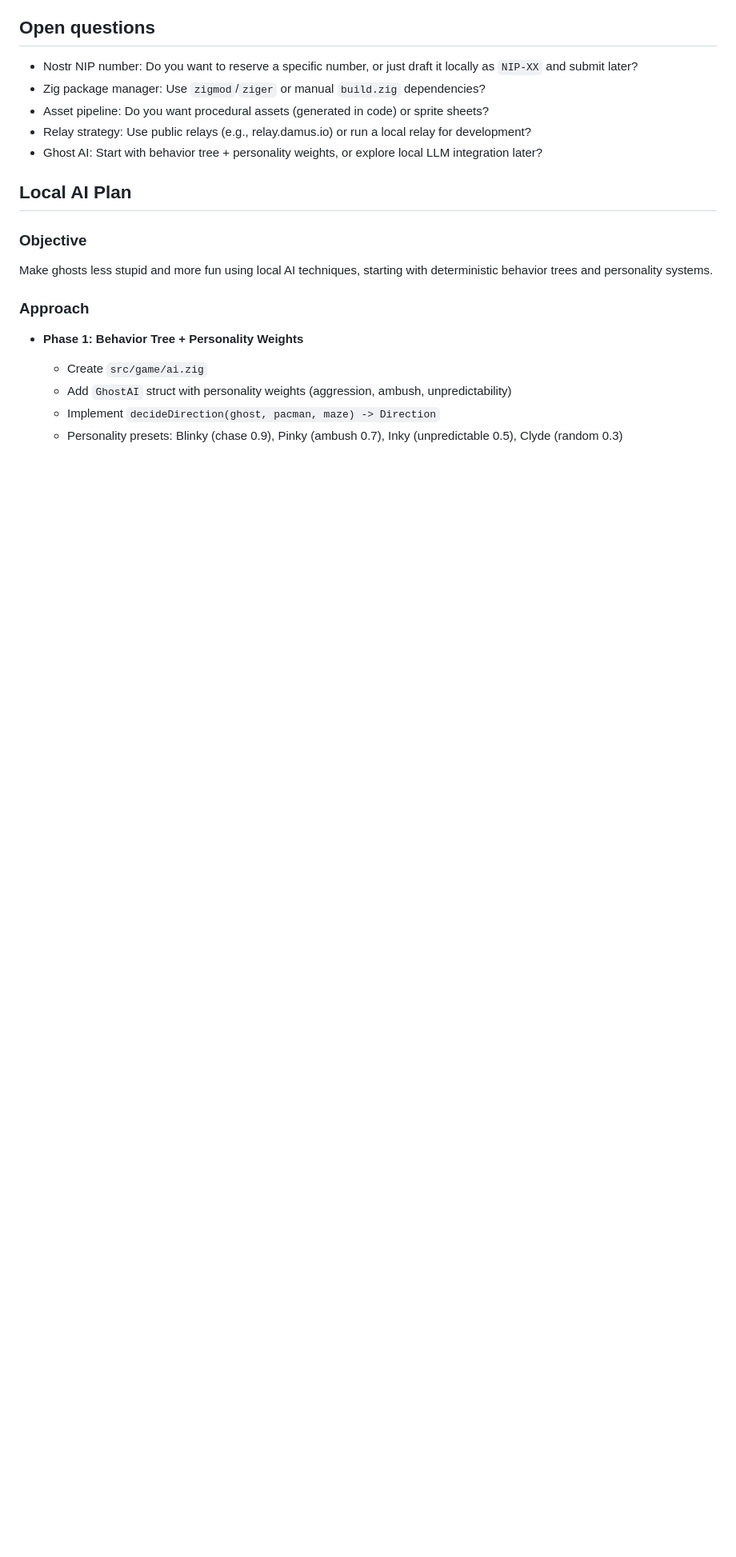
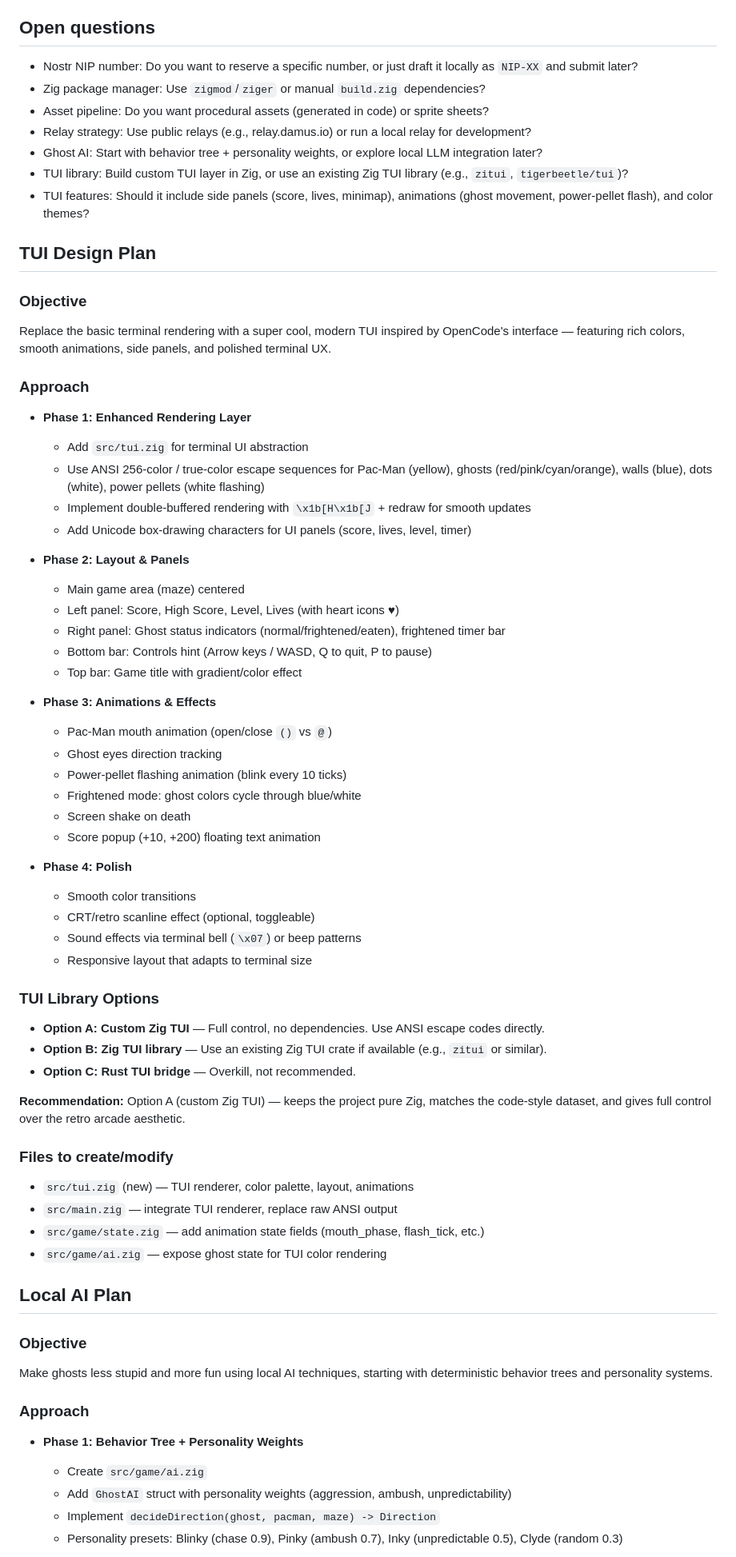
Before and after one commit to vincenzopalazzo/pacman, a Markdown page: docs/brainstorms/2026-08-18-pacman-nostr-scoreboard.md, the part around one of its changes. Shown at 80% size. GitHub-like rendering; blank space fills up the shorter version.

```diff
--- a/docs/brainstorms/2026-08-18-pacman-nostr-scoreboard.md
+++ b/docs/brainstorms/2026-08-18-pacman-nostr-scoreboard.md
@@ -57,6 +60,54 @@ Reasoning: NIP-64 proves the pattern (kind-based game events) works. A new, gene
 - Asset pipeline: Do you want procedural assets (generated in code) or sprite sheets?
 - Relay strategy: Use public relays (e.g., relay.damus.io) or run a local relay for development?
 - Ghost AI: Start with behavior tree + personality weights, or explore local LLM integration later?
+- TUI library: Build custom TUI layer in Zig, or use an existing Zig TUI library (e.g., `zitui`, `tigerbeetle/tui`)?
+- TUI features: Should it include side panels (score, lives, minimap), animations (ghost movement, power-pellet flash), and color themes?
+
+## TUI Design Plan
+
+### Objective
+Replace the basic terminal rendering with a super cool, modern TUI inspired by OpenCode's interface — featuring rich colors, smooth animations, side panels, and polished terminal UX.
+
+### Approach
+- **Phase 1: Enhanced Rendering Layer**
+  - Add `src/tui.zig` for terminal UI abstraction
+  - Use ANSI 256-color / true-color escape sequences for Pac-Man (yellow), ghosts (red/pink/cyan/orange), walls (blue), dots (white), power pellets (white flashing)
+  - Implement double-buffered rendering with `\x1b[H\x1b[J` + redraw for smooth updates
+  - Add Unicode box-drawing characters for UI panels (score, lives, level, timer)
+
+- **Phase 2: Layout & Panels**
+  - Main game area (maze) centered
+  - Left panel: Score, High Score, Level, Lives (with heart icons ♥)
+  - Right panel: Ghost status indicators (normal/frightened/eaten), frightened timer bar
+  - Bottom bar: Controls hint (Arrow keys / WASD, Q to quit, P to pause)
+  - Top bar: Game title with gradient/color effect
+
+- **Phase 3: Animations & Effects**
+  - Pac-Man mouth animation (open/close `()` vs `@`)
+  - Ghost eyes direction tracking
+  - Power-pellet flashing animation (blink every 10 ticks)
+  - Frightened mode: ghost colors cycle through blue/white
+  - Screen shake on death
+  - Score popup (+10, +200) floating text animation
+
+- **Phase 4: Polish**
+  - Smooth color transitions
+  - CRT/retro scanline effect (optional, toggleable)
+  - Sound effects via terminal bell (`\x07`) or beep patterns
+  - Responsive layout that adapts to terminal size
+
+### TUI Library Options
+- **Option A: Custom Zig TUI** — Full control, no dependencies. Use ANSI escape codes directly.
+- **Option B: Zig TUI library** — Use an existing Zig TUI crate if available (e.g., `zitui` or similar).
+- **Option C: Rust TUI bridge** — Overkill, not recommended.
+
+**Recommendation:** Option A (custom Zig TUI) — keeps the project pure Zig, matches the code-style dataset, and gives full control over the retro arcade aesthetic.
+
+### Files to create/modify
+- `src/tui.zig` (new) — TUI renderer, color palette, layout, animations
+- `src/main.zig` — integrate TUI renderer, replace raw ANSI output
+- `src/game/state.zig` — add animation state fields (mouth_phase, flash_tick, etc.)
+- `src/game/ai.zig` — expose ghost state for TUI color rendering
 
 ## Local AI Plan
 
```
Also changed, not shown: other parts of docs/brainstorms/2026-08-18-pacman-nostr-scoreboard.md (+15 -12 lines).
